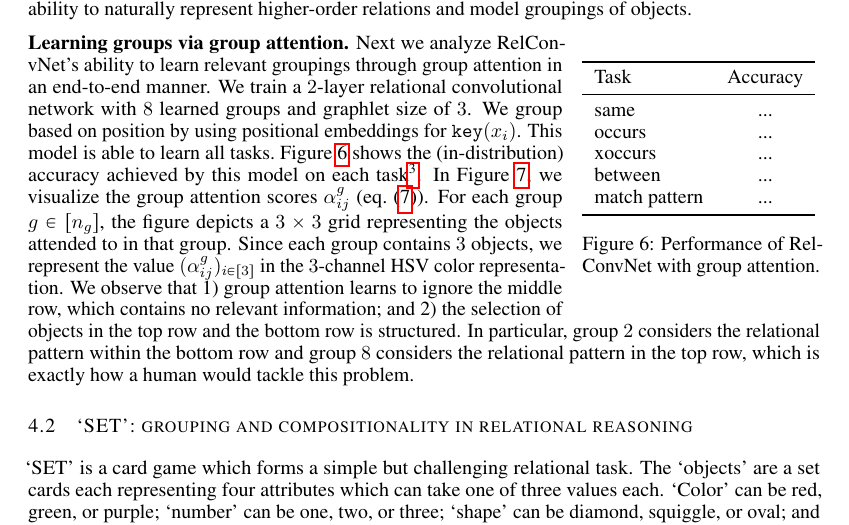
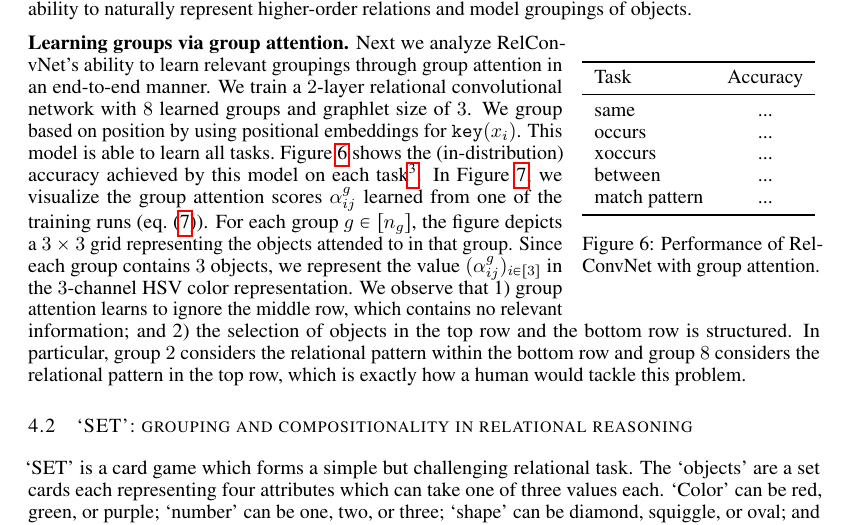
Before and after one commit to Awni00/relational-convolutions, a LaTeX paper (paper/main.tex, which reads paper/experiments_relational_games.tex): part of page 8 of 18, cut so that both start at the same text. Compiled offline with pdfLaTeX.

Commit message:
very tiny

```diff
--- a/paper/experiments_relational_games.tex
+++ b/paper/experiments_relational_games.tex
@@ -87,7 +87,7 @@ On the `match pattern' task, however, RelConvNet is significantly more sample-ef
     \caption{Performance of RelConvNet with group attention.}\label{tab:relgames_groupattn_resuls}
 \end{wrapfigure}
 
-\textbf{Learning groups via group attention.} Next we analyze RelConvNet's ability to learn relevant groupings through group attention in an end-to-end manner. We train a $2$-layer relational convolutional network with $8$ learned groups and graphlet size of $3$. We group based on position by using positional embeddings for $\mathtt{key}(x_i)$. This model is able to learn all tasks.~\Cref{tab:relgames_groupattn_resuls} shows the (in-distribution) accuracy achieved by this model on each task\footnote{This is the accuracy on a hold-out test set of `pentominoes' objects. That is, in-distribution generalization accuracy.}. In~\Cref{fig:matchpatt_groupattn}, we visualize the group attention scores $\alpha_{ij}^g$~(\cref{eq:group_attn}). For each group $g \in [n_g]$, the figure depicts a $3 \times 3$ grid representing the objects attended to in that group. Since each group contains $3$ objects, we represent the value $(\alpha_{ij}^g)_{i \in [3]}$ in the $3$-channel HSV color representation. We observe that 1) group attention learns to ignore the middle row, which contains no relevant information; and 2) the selection of objects in the top row and the bottom row is structured. In particular, group $2$ considers the relational pattern within the bottom row and group $8$ considers the relational pattern in the top row, which is exactly how a human would tackle this problem.
+\textbf{Learning groups via group attention.} Next we analyze RelConvNet's ability to learn relevant groupings through group attention in an end-to-end manner. We train a $2$-layer relational convolutional network with $8$ learned groups and graphlet size of $3$. We group based on position by using positional embeddings for $\mathtt{key}(x_i)$. This model is able to learn all tasks.~\Cref{tab:relgames_groupattn_resuls} shows the (in-distribution) accuracy achieved by this model on each task\footnote{This is the accuracy on a hold-out test set of `pentominoes' objects. That is, in-distribution generalization accuracy.}. In~\Cref{fig:matchpatt_groupattn}, we visualize the group attention scores $\alpha_{ij}^g$ learned from one of the training runs~(\cref{eq:group_attn}). For each group $g \in [n_g]$, the figure depicts a $3 \times 3$ grid representing the objects attended to in that group. Since each group contains $3$ objects, we represent the value $(\alpha_{ij}^g)_{i \in [3]}$ in the $3$-channel HSV color representation. We observe that 1) group attention learns to ignore the middle row, which contains no relevant information; and 2) the selection of objects in the top row and the bottom row is structured. In particular, group $2$ considers the relational pattern within the bottom row and group $8$ considers the relational pattern in the top row, which is exactly how a human would tackle this problem.
 
 \begin{figure}
     \centering
```
